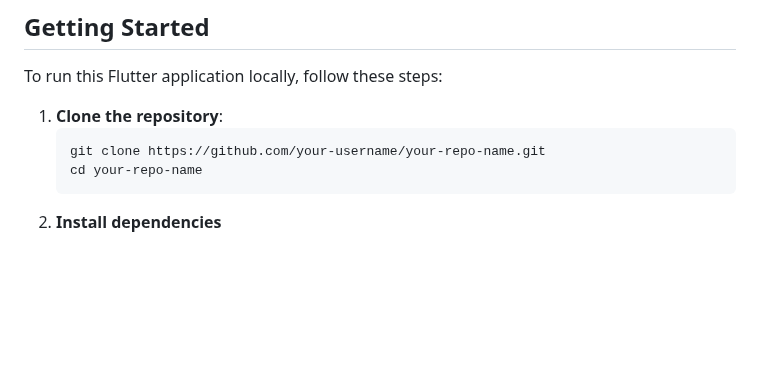
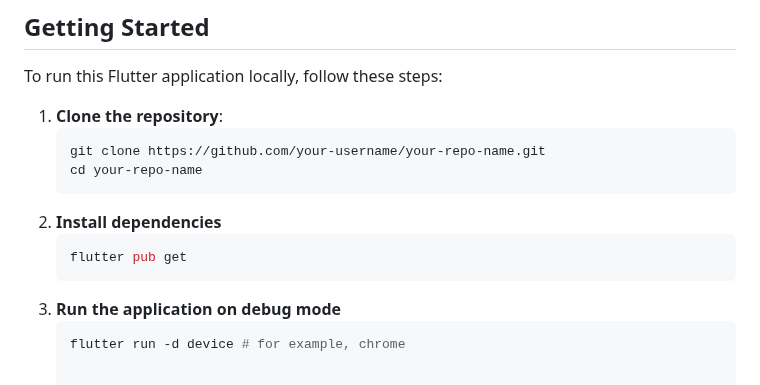
Before and after one commit to Francesco-Rossi/my-green-space, a Markdown page: README.md, the part around the change. Drawn GitHub-style; blank space fills up the shorter version.

````diff
--- a/README.md
+++ b/README.md
@@ -108,3 +108,8 @@ To run this Flutter application locally, follow these steps:
    git clone https://github.com/your-username/your-repo-name.git
    cd your-repo-name
 2. **Install dependencies**
+   ```bash
+   flutter pub get
+3. **Run the application on debug mode**
+   ```bash
+   flutter run -d device # for example, chrome
````
